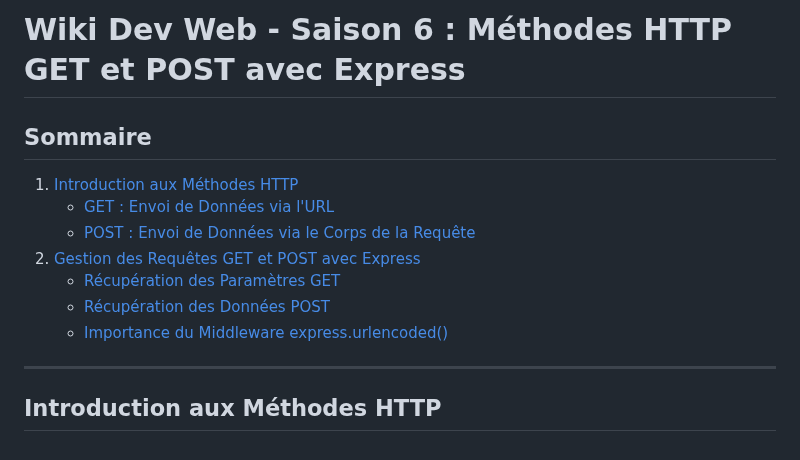
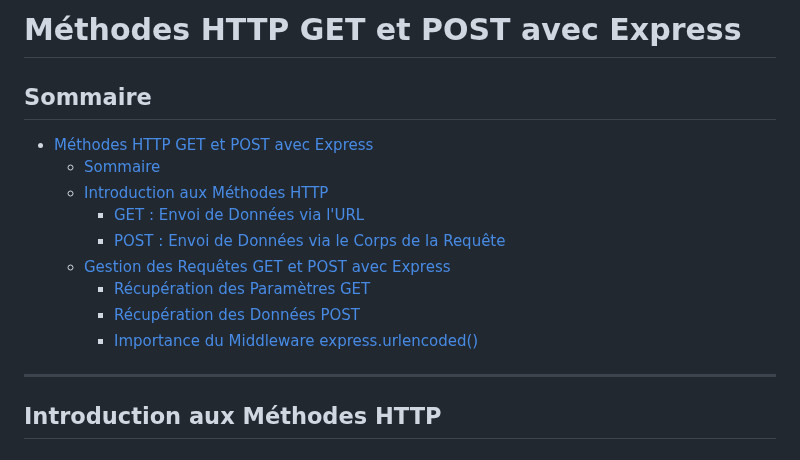
Before and after one commit to josuexrocha/o-clock, a Markdown page: S06/Fiches/get_post_express.md, the part around the change. Rendered like a GitHub page.

```diff
--- a/S06/Fiches/get_post_express.md
+++ b/S06/Fiches/get_post_express.md
@@ -1,14 +1,16 @@
 
-# Wiki Dev Web - Saison 6 : Méthodes HTTP GET et POST avec Express
+# Méthodes HTTP GET et POST avec Express
 
 ## Sommaire
-1. [Introduction aux Méthodes HTTP](#introduction-aux-méthodes-http)
-   - [GET : Envoi de Données via l'URL](#get--envoi-de-données-via-lurl)
-   - [POST : Envoi de Données via le Corps de la Requête](#post--envoi-de-données-via-le-corps-de-la-requête)
-2. [Gestion des Requêtes GET et POST avec Express](#gestion-des-requêtes-get-et-post-avec-express)
-   - [Récupération des Paramètres GET](#récupération-des-paramètres-get)
-   - [Récupération des Données POST](#récupération-des-données-post)
-   - [Importance du Middleware express.urlencoded()](#importance-du-middleware-expressurlencoded)
+- [Méthodes HTTP GET et POST avec Express](#méthodes-http-get-et-post-avec-express)
+  - [Sommaire](#sommaire)
+  - [Introduction aux Méthodes HTTP](#introduction-aux-méthodes-http)
+    - [GET : Envoi de Données via l'URL](#get--envoi-de-données-via-lurl)
+    - [POST : Envoi de Données via le Corps de la Requête](#post--envoi-de-données-via-le-corps-de-la-requête)
+  - [Gestion des Requêtes GET et POST avec Express](#gestion-des-requêtes-get-et-post-avec-express)
+    - [Récupération des Paramètres GET](#récupération-des-paramètres-get)
+    - [Récupération des Données POST](#récupération-des-données-post)
+    - [Importance du Middleware express.urlencoded()](#importance-du-middleware-expressurlencoded)
 
 ---
 
```
Also changed, not shown: S06/README.md (+138 -0 lines).
